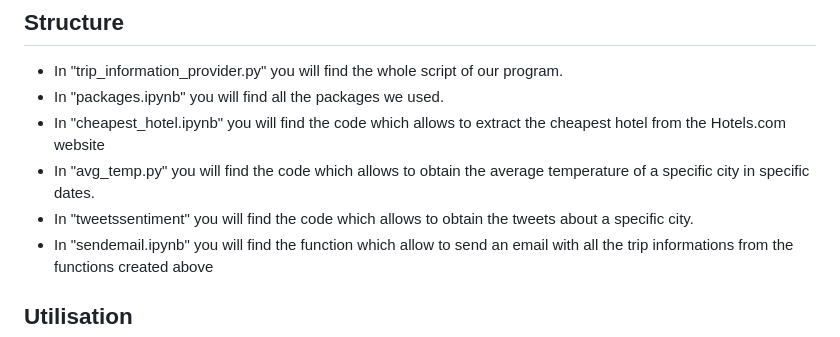
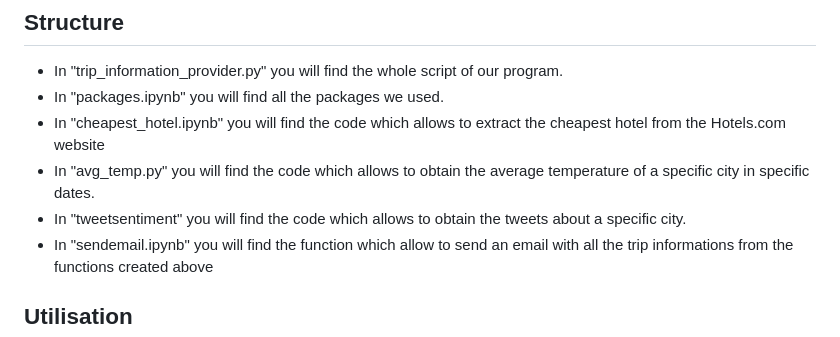
Before and after one commit to salom18/Projet_programmation-, a Markdown page: README.md, the part around the change. Rendered like a GitHub page.

```diff
--- a/README.md
+++ b/README.md
@@ -19,7 +19,7 @@ This program is intended to facilitate your trips by giving you informations abo
 - In "packages.ipynb" you will find all the packages we used.
 - In "cheapest_hotel.ipynb" you will find the code which allows to extract the cheapest hotel from the Hotels.com website
 - In "avg_temp.py" you will find the code which allows to obtain the average temperature of a specific city in specific dates.
-- In "tweetssentiment" you will find the code which allows to obtain the tweets about a specific city.
+- In "tweetsentiment" you will find the code which allows to obtain the tweets about a specific city.
 - In "sendemail.ipynb" you will find the function which allow to send an email with all the trip informations from the functions created above
 <a name="Utilisation"></a>
 ## Utilisation
```
